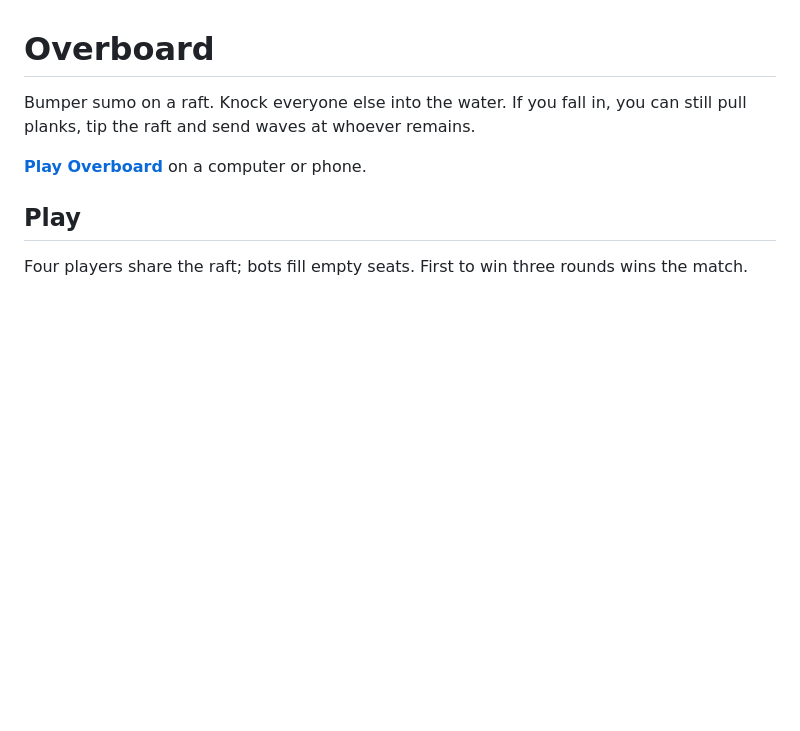
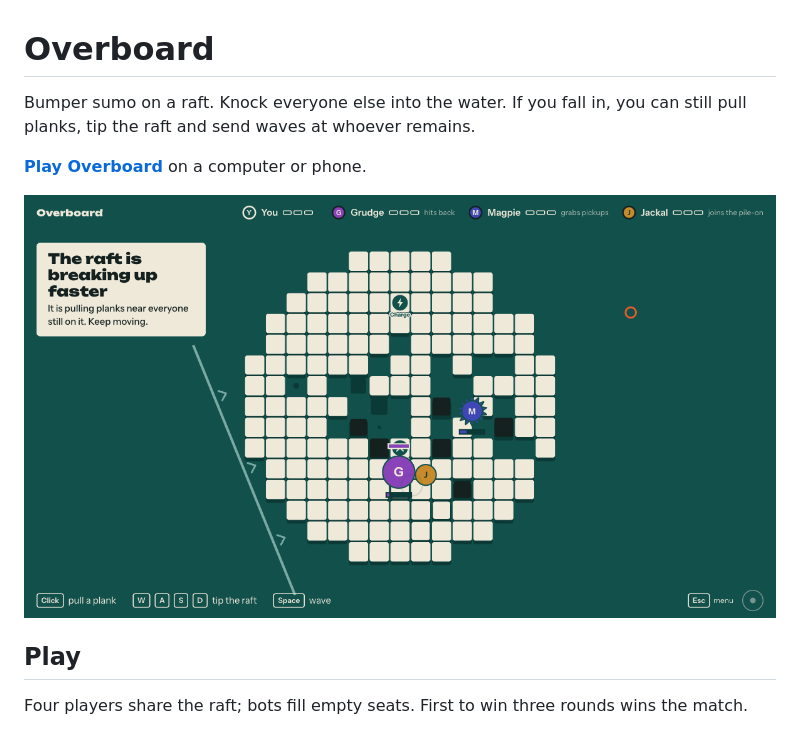
Before and after one commit to vladsrz/overboard, a Markdown page: README.md, the part around the change. GitHub-like rendering; pictures changed too: docs/gameplay.png (added); blank space fills up the shorter version.

Commit message:
Show real gameplay in README

```diff
--- a/README.md
+++ b/README.md
@@ -3,6 +3,8 @@
 Bumper sumo on a raft. Knock everyone else into the water. If you fall in, you can still pull planks, tip the raft and send waves at whoever remains.
 
 **[Play Overboard](https://overboard-game.vercel.app/)** on a computer or phone.
+
+![A solo round with the raft breaking apart while the remaining players fight](docs/gameplay.png)
 
 ## Play
 
```
